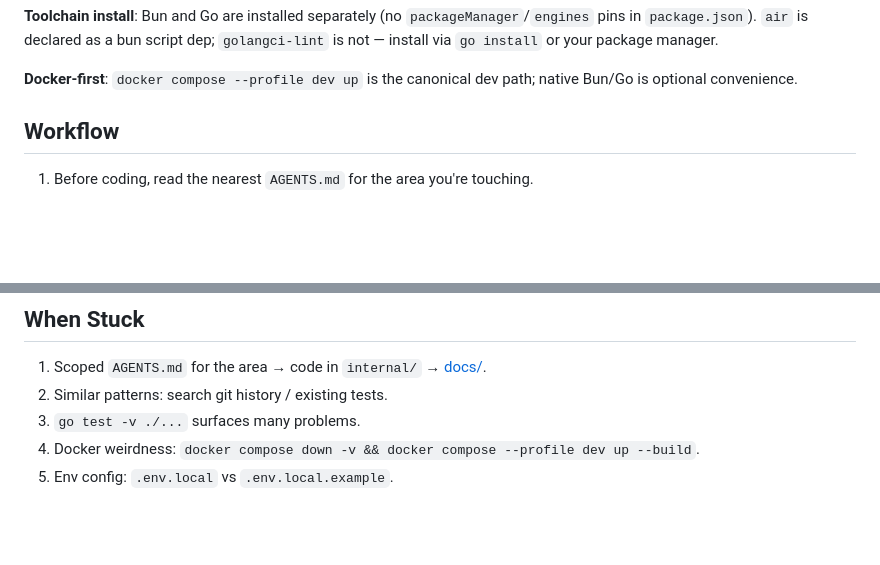
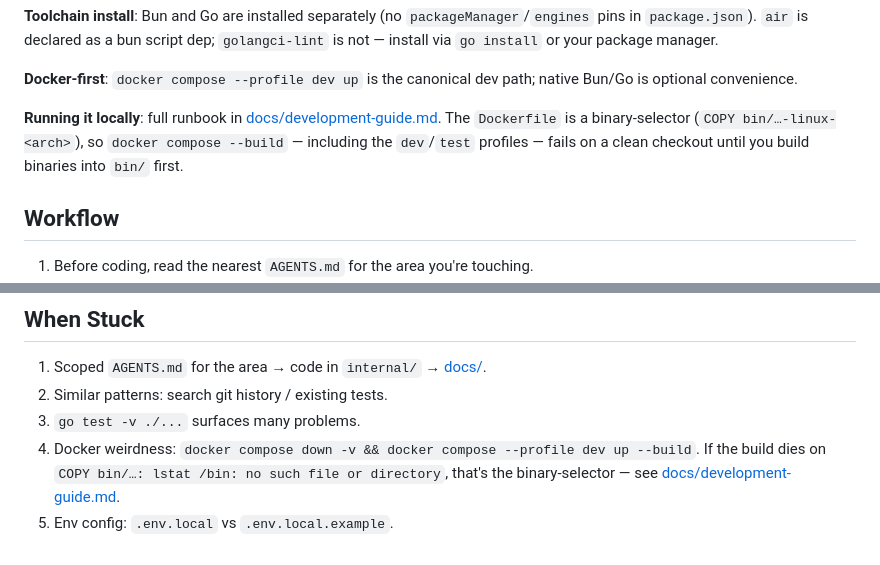
Before and after one commit to netresearch/ldap-selfservice-password-changer, a Markdown page: AGENTS.md, 2 parts joined by grey strips. Rendered like a GitHub page; blank space fills up the shorter version.

Commit message:
docs(agents): point to the local-run runbook in docs/development-guide.md
The runbook moved out of the Claude-specific .claude/skills/ directory, so
reference it from AGENTS.md where any agent or human will find it. Calls out
the binary-selector Dockerfile, which makes `docker compose --build` fail on a
clean checkout until binaries exist in bin/.

Refs #625

Claude-Session: https://claude.ai/code/session_015JAZYAZ9LgWdjrcU9sBFqM
Signed-off-by: Sebastian Mendel <github@sebastianmendel.de>

```diff
--- a/AGENTS.md
+++ b/AGENTS.md
@@ -41,6 +41,8 @@ Source: `package.json` scripts + `go test`. Run from repo root.
 **Toolchain install**: Bun and Go are installed separately (no `packageManager`/`engines` pins in `package.json`). `air` is declared as a bun script dep; `golangci-lint` is not — install via `go install` or your package manager.
 
 **Docker-first**: `docker compose --profile dev up` is the canonical dev path; native Bun/Go is optional convenience.
+
+**Running it locally**: full runbook in [docs/development-guide.md](docs/development-guide.md). The `Dockerfile` is a binary-selector (`COPY bin/…-linux-<arch>`), so `docker compose --build` — including the `dev`/`test` profiles — fails on a clean checkout until you build binaries into `bin/` first.
 
 ## Workflow
 
@@ -119,5 +121,5 @@ Pipeline (see [.github/workflows/release.yml](.github/workflows/release.yml)):
 1. Scoped `AGENTS.md` for the area → code in `internal/` → [docs/](docs/).
 2. Similar patterns: search git history / existing tests.
 3. `go test -v ./...` surfaces many problems.
-4. Docker weirdness: `docker compose down -v && docker compose --profile dev up --build`.
+4. Docker weirdness: `docker compose down -v && docker compose --profile dev up --build`. If the build dies on `COPY bin/…: lstat /bin: no such file or directory`, that's the binary-selector — see [docs/development-guide.md](docs/development-guide.md).
 5. Env config: `.env.local` vs `.env.local.example`.
```
